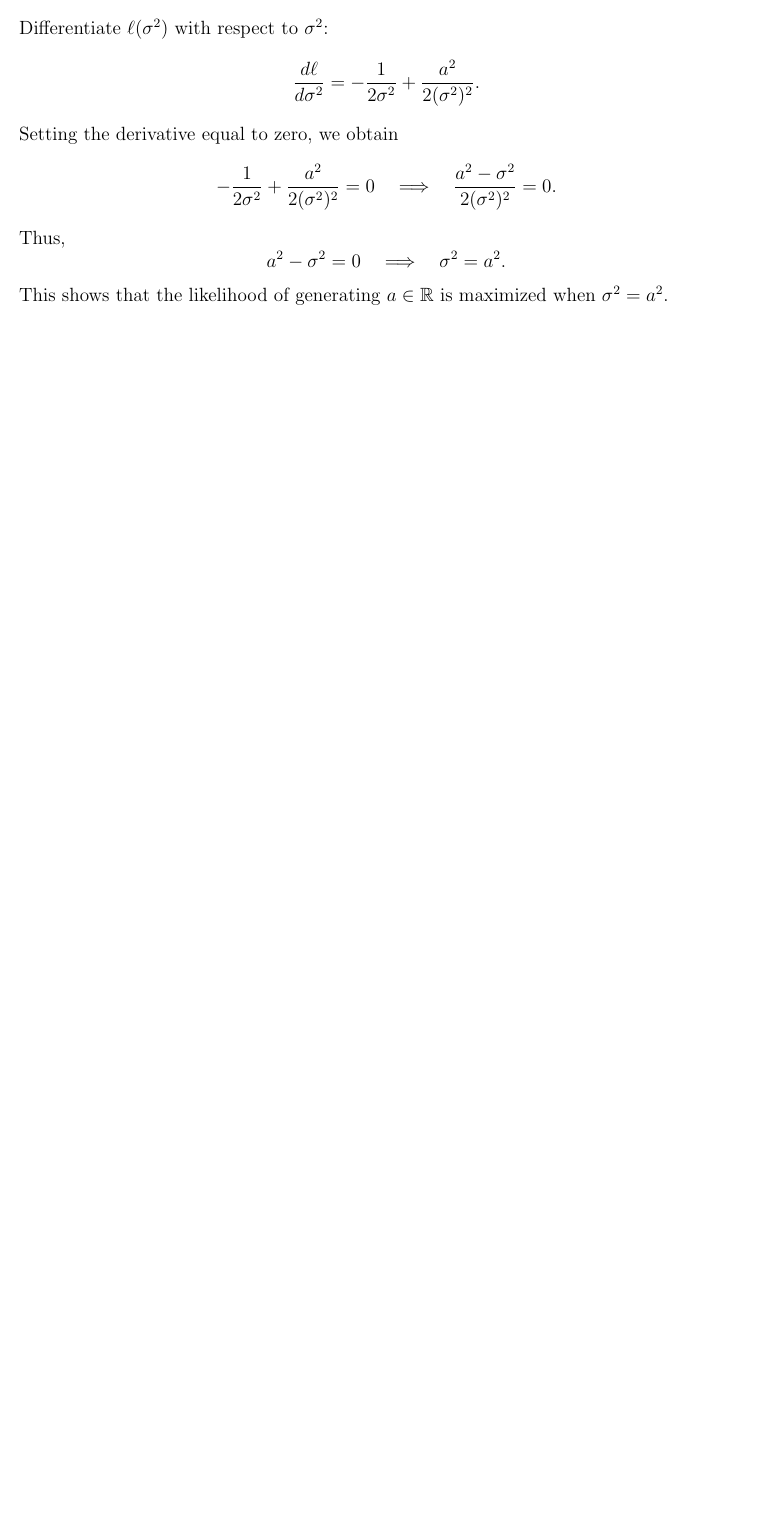
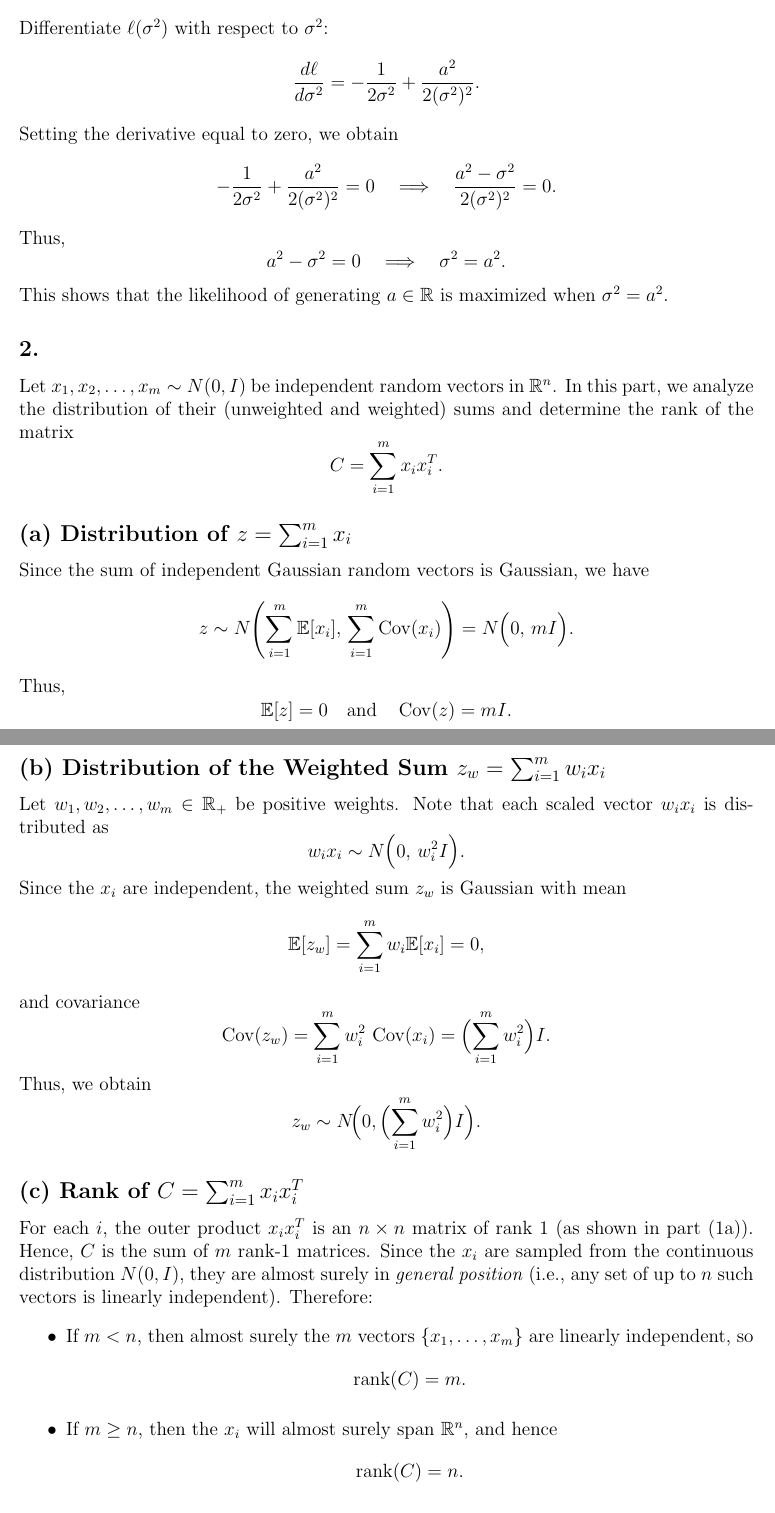
Before and after one commit to davide-marchi/Online-and-Reinforcement-Learning, a LaTeX problem sheet (Home Assignment 3/OReL HA3 Davide Marchi.tex, which reads Home Assignment 3/1.tex): part of page 3 of 3 before the commit and two parts of pages 3 and 4 of 4 after it, the two joined at a grey line, cut so that both start at the same text, the shorter picture padded with empty space. Compiled offline with pdfLaTeX.

Commit message:
Solved exercise 1.1 - 2

```diff
--- a/Home Assignment 3/1.tex
+++ b/Home Assignment 3/1.tex
@@ -63,3 +63,53 @@ Thus,
 a^2-\sigma^2=0\quad\Longrightarrow\quad \sigma^2=a^2.
 \]
 This shows that the likelihood of generating $a\in\mathbb{R}$ is maximized when $\sigma^2=a^2$.
+
+\subsection*{2.}
+
+Let $x_1, x_2, \dots, x_m \sim N(0,I)$ be independent random vectors in $\mathbb{R}^n$. In this part, we analyze the distribution of their (unweighted and weighted) sums and determine the rank of the matrix
+\[
+C = \sum_{i=1}^m x_i x_i^T.
+\]
+
+\subsection*{(a) Distribution of $z = \sum_{i=1}^m x_i$}
+Since the sum of independent Gaussian random vectors is Gaussian, we have
+\[
+z \sim N\Biggl(\sum_{i=1}^m \mathbb{E}[x_i],\, \sum_{i=1}^m \operatorname{Cov}(x_i)\Biggr)
+= N\Bigl(0,\, mI\Bigr).
+\]
+Thus,
+\[
+\mathbb{E}[z] = 0 \quad \text{and} \quad \operatorname{Cov}(z) = mI.
+\]
+
+\subsection*{(b) Distribution of the Weighted Sum $z_w = \sum_{i=1}^m w_i x_i$}
+Let $w_1, w_2, \dots, w_m \in \mathbb{R}_+$ be positive weights. Note that each scaled vector $w_i x_i$ is distributed as
+\[
+w_i x_i \sim N\Bigl(0,\, w_i^2 I\Bigr).
+\]
+Since the $x_i$ are independent, the weighted sum $z_w$ is Gaussian with mean
+\[
+\mathbb{E}[z_w] = \sum_{i=1}^m w_i \mathbb{E}[x_i] = 0,
+\]
+and covariance
+\[
+\operatorname{Cov}(z_w) = \sum_{i=1}^m w_i^2\, \operatorname{Cov}(x_i)
+= \Bigl(\sum_{i=1}^m w_i^2\Bigr) I.
+\]
+Thus, we obtain
+\[
+z_w \sim N\!\Bigl(0, \Bigl(\sum_{i=1}^m w_i^2\Bigr) I\Bigr).
+\]
+
+\subsection*{(c) Rank of $C = \sum_{i=1}^m x_i x_i^T$}
+For each $i$, the outer product $x_i x_i^T$ is an $n\times n$ matrix of rank 1 (as shown in part (1a)). Hence, $C$ is the sum of $m$ rank-1 matrices. Since the $x_i$ are sampled from the continuous distribution $N(0,I)$, they are almost surely in \emph{general position} (i.e., any set of up to $n$ such vectors is linearly independent). Therefore:
+\begin{itemize}
+    \item If $m < n$, then almost surely the $m$ vectors $\{x_1, \dots, x_m\}$ are linearly independent, so
+    \[
+    \operatorname{rank}(C)=m.
+    \]
+    \item If $m \ge n$, then the $x_i$ will almost surely span $\mathbb{R}^n$, and hence
+    \[
+    \operatorname{rank}(C)=n.
+    \]
+\end{itemize}
```
Also changed, not shown: Home Assignment 3/OReL HA3 Davide Marchi.pdf, Home Assignment 3/1.tex (2 more changed lines), 6 other files.
